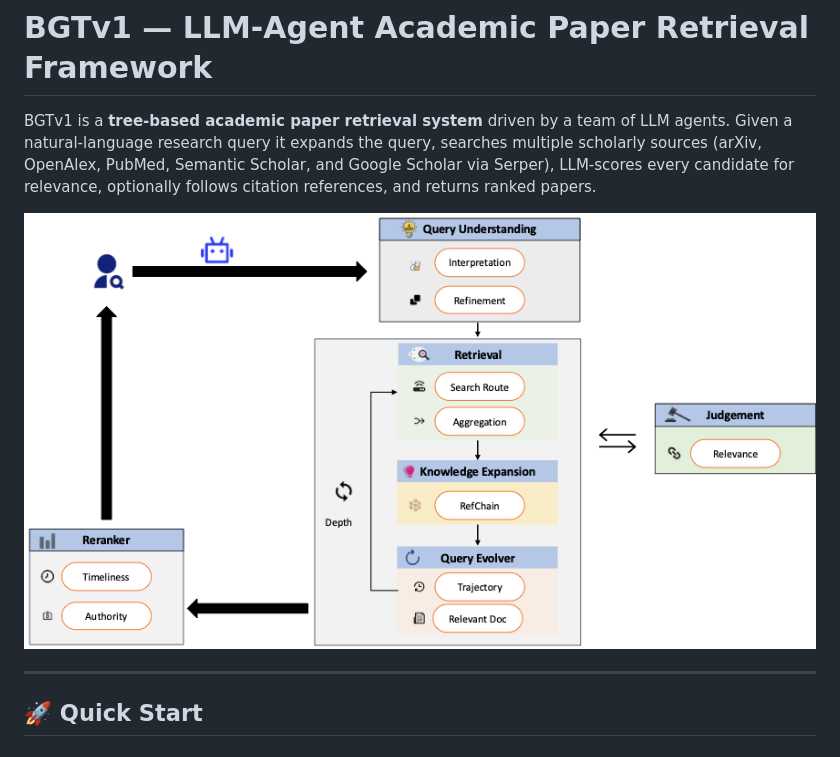
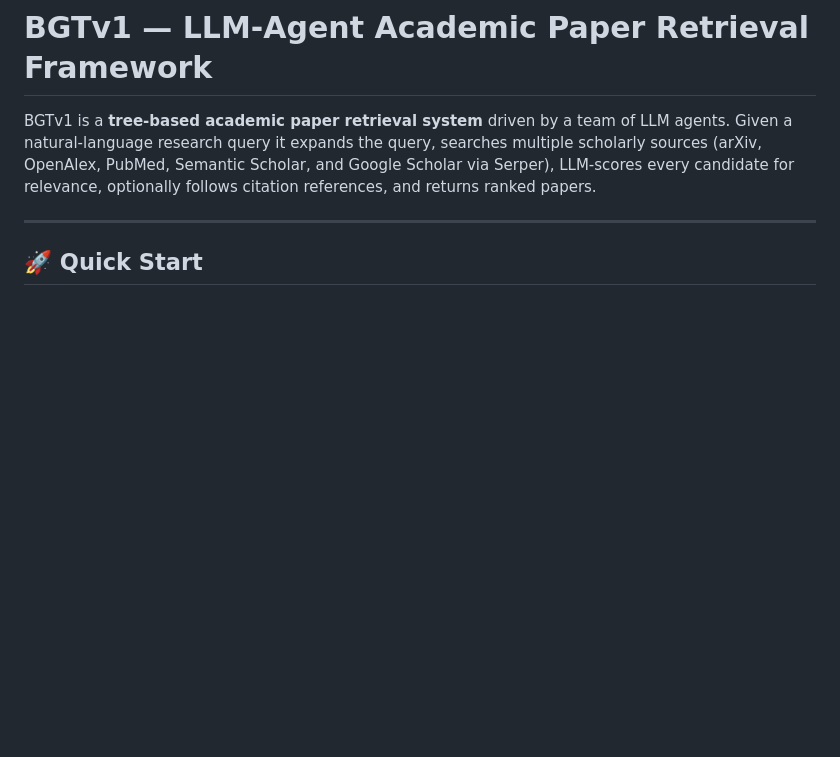
Before and after one commit to AstroMuse/BGTv1, a Markdown page: README.md, the part around the change. Drawn GitHub-style; blank space fills up the shorter version.

```diff
--- a/README.md
+++ b/README.md
@@ -6,7 +6,6 @@ multiple scholarly sources (arXiv, OpenAlex, PubMed, Semantic Scholar, and Googl
 Scholar via Serper), LLM-scores every candidate for relevance, optionally follows
 citation references, and returns ranked papers.
 
-![overview](./figs/overview.png)
 
 ---
 
```
